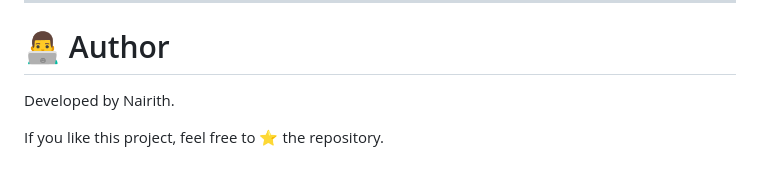
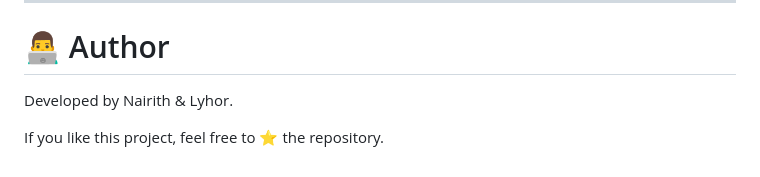
Before and after one commit to RITH-1437/todo_app, a Markdown page: README.md, the part around the change. Drawn GitHub-style.

Commit message:
[Fix Bug] : add Developers .

```diff
--- a/README.md
+++ b/README.md
@@ -243,6 +243,6 @@ UI inspired by:
 
 # 👨‍💻 Author
 
-Developed by Nairith.
+Developed by Nairith & Lyhor.
 
 If you like this project, feel free to ⭐ the repository.
```
